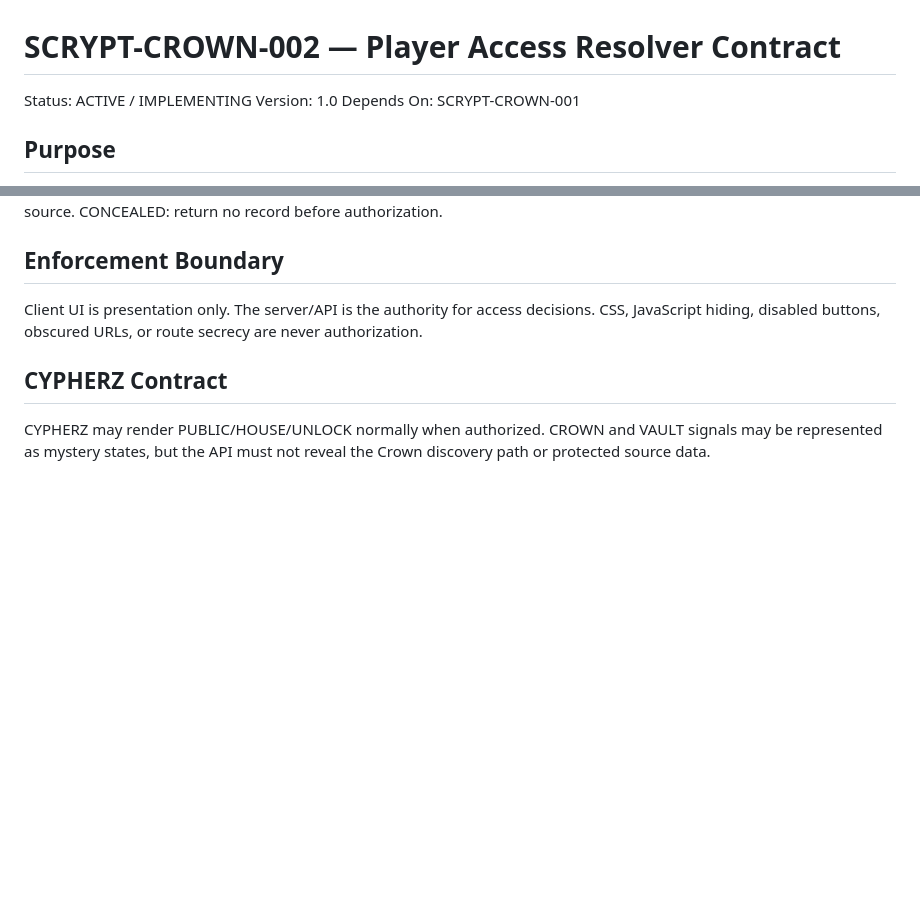
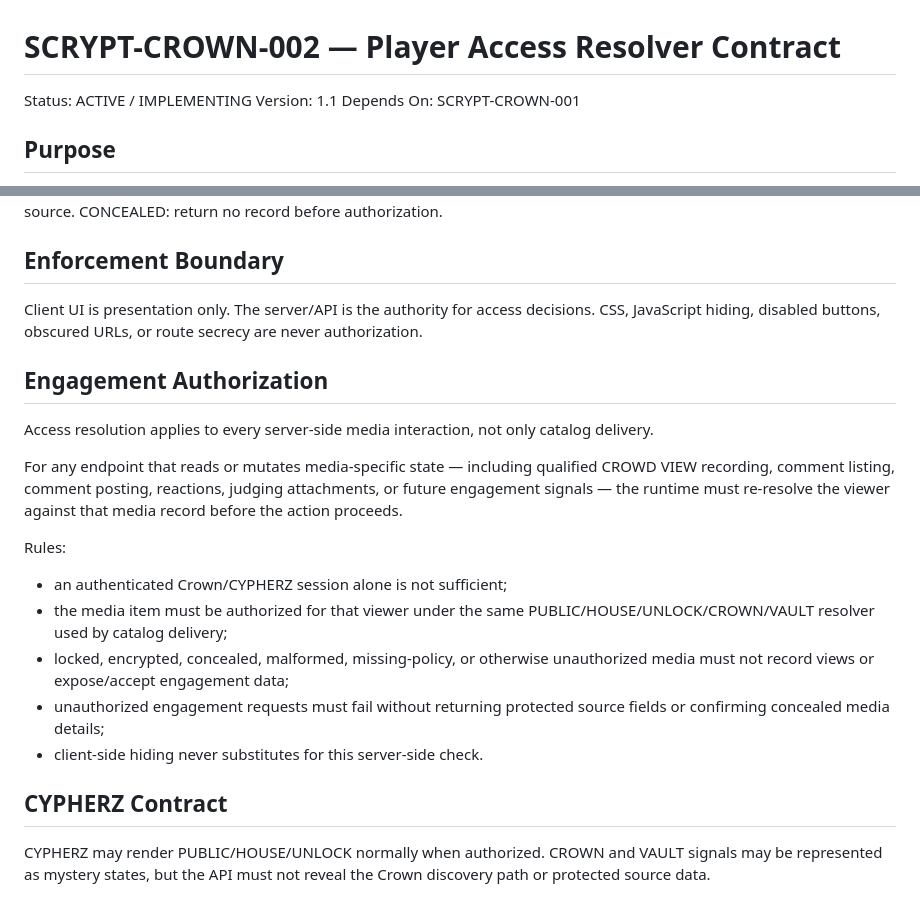
Before and after one commit to AWE-Holdings-ORG/AWE-Web, a Markdown page: SCRYPTUREZ/CROWN/SCRYPT-CROWN-002-PLAYER-ACCESS-RESOLVER.md, 2 parts joined by grey strips. Rendered like a GitHub page; blank space fills up the shorter version.

Commit message:
docs: require Player engagement authorization

```diff
--- a/SCRYPTUREZ/CROWN/SCRYPT-CROWN-002-PLAYER-ACCESS-RESOLVER.md
+++ b/SCRYPTUREZ/CROWN/SCRYPT-CROWN-002-PLAYER-ACCESS-RESOLVER.md
@@ -1,7 +1,7 @@
 # SCRYPT-CROWN-002 — Player Access Resolver Contract
 
 Status: ACTIVE / IMPLEMENTING
-Version: 1.0
+Version: 1.1
 Depends On: SCRYPT-CROWN-001
 
 ## Purpose
@@ -59,6 +59,18 @@ Client UI is presentation only.
 The server/API is the authority for access decisions.
 CSS, JavaScript hiding, disabled buttons, obscured URLs, or route secrecy are never authorization.
 
+## Engagement Authorization
+Access resolution applies to every server-side media interaction, not only catalog delivery.
+
+For any endpoint that reads or mutates media-specific state — including qualified CROWD VIEW recording, comment listing, comment posting, reactions, judging attachments, or future engagement signals — the runtime must re-resolve the viewer against that media record before the action proceeds.
+
+Rules:
+- an authenticated Crown/CYPHERZ session alone is not sufficient;
+- the media item must be authorized for that viewer under the same PUBLIC/HOUSE/UNLOCK/CROWN/VAULT resolver used by catalog delivery;
+- locked, encrypted, concealed, malformed, missing-policy, or otherwise unauthorized media must not record views or expose/accept engagement data;
+- unauthorized engagement requests must fail without returning protected source fields or confirming concealed media details;
+- client-side hiding never substitutes for this server-side check.
+
 ## CYPHERZ Contract
 CYPHERZ may render PUBLIC/HOUSE/UNLOCK normally when authorized.
 CROWN and VAULT signals may be represented as mystery states, but the API must not reveal the Crown discovery path or protected source data.
```
